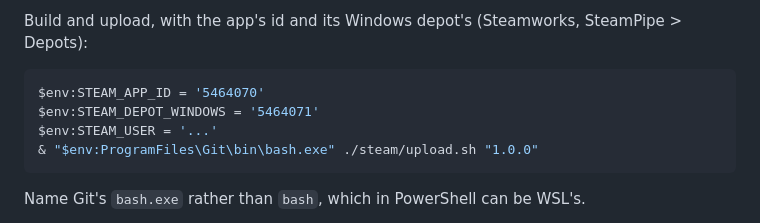
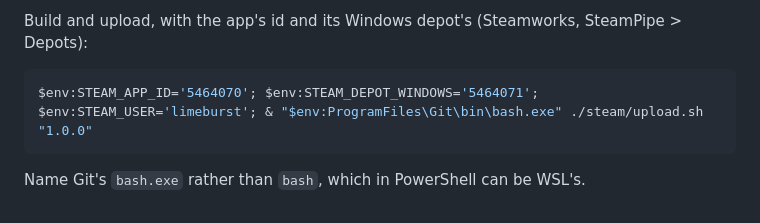
Before and after one commit to oeee-cafe/desktop, a Markdown page: README.md, the part around the change. Drawn GitHub-style.

Commit message:
Put the Steam upload command on one line
Co-Authored-By: Claude Opus 5.5 <noreply@anthropic.com>

````diff
--- a/README.md
+++ b/README.md
@@ -267,10 +267,7 @@ Build and upload, with the app's id and its Windows depot's (Steamworks,
 SteamPipe > Depots):
 
 ```powershell
-$env:STEAM_APP_ID = '5464070'
-$env:STEAM_DEPOT_WINDOWS = '5464071'
-$env:STEAM_USER = '...'
-& "$env:ProgramFiles\Git\bin\bash.exe" ./steam/upload.sh "1.0.0"
+$env:STEAM_APP_ID='5464070'; $env:STEAM_DEPOT_WINDOWS='5464071'; $env:STEAM_USER='limeburst'; & "$env:ProgramFiles\Git\bin\bash.exe" ./steam/upload.sh "1.0.0"
 ```
 
 Name Git's `bash.exe` rather than `bash`, which in PowerShell can be WSL's.
````
